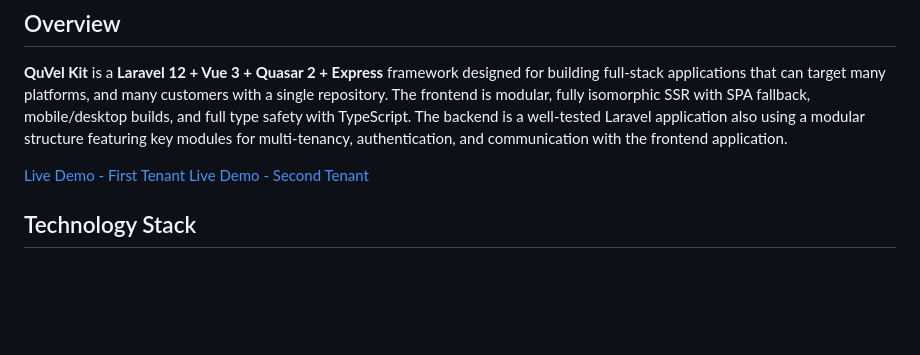
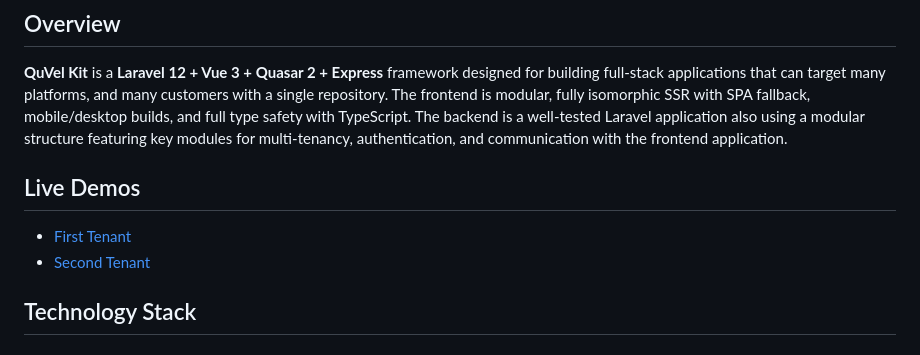
Before and after one commit to ItsIrv/quvel-kit, a Markdown page: README.MD, the part around the change. Rendered like a GitHub page; blank space fills up the shorter version.

Commit message:
demo links

```diff
--- a/README.MD
+++ b/README.MD
@@ -12,8 +12,10 @@
 
 **QuVel Kit** is a **Laravel 12 + Vue 3 + Quasar 2 + Express** framework designed for building full-stack applications that can target many platforms, and many customers with a single repository. The frontend is modular, fully isomorphic SSR with SPA fallback, mobile/desktop builds, and full type safety with TypeScript. The backend is a well-tested Laravel application also using a modular structure featuring key modules for multi-tenancy, authentication, and communication with the frontend application.
 
-[Live Demo - First Tenant](https://quvel.pdxapps.com)
-[Live Demo - Second Tenant](https://quvel-two.pdxapps.com)
+## Live Demos
+
+- [First Tenant](https://quvel.pdxapps.com)
+- [Second Tenant](https://quvel-two.pdxapps.com)
 
 ## Technology Stack
 
```
